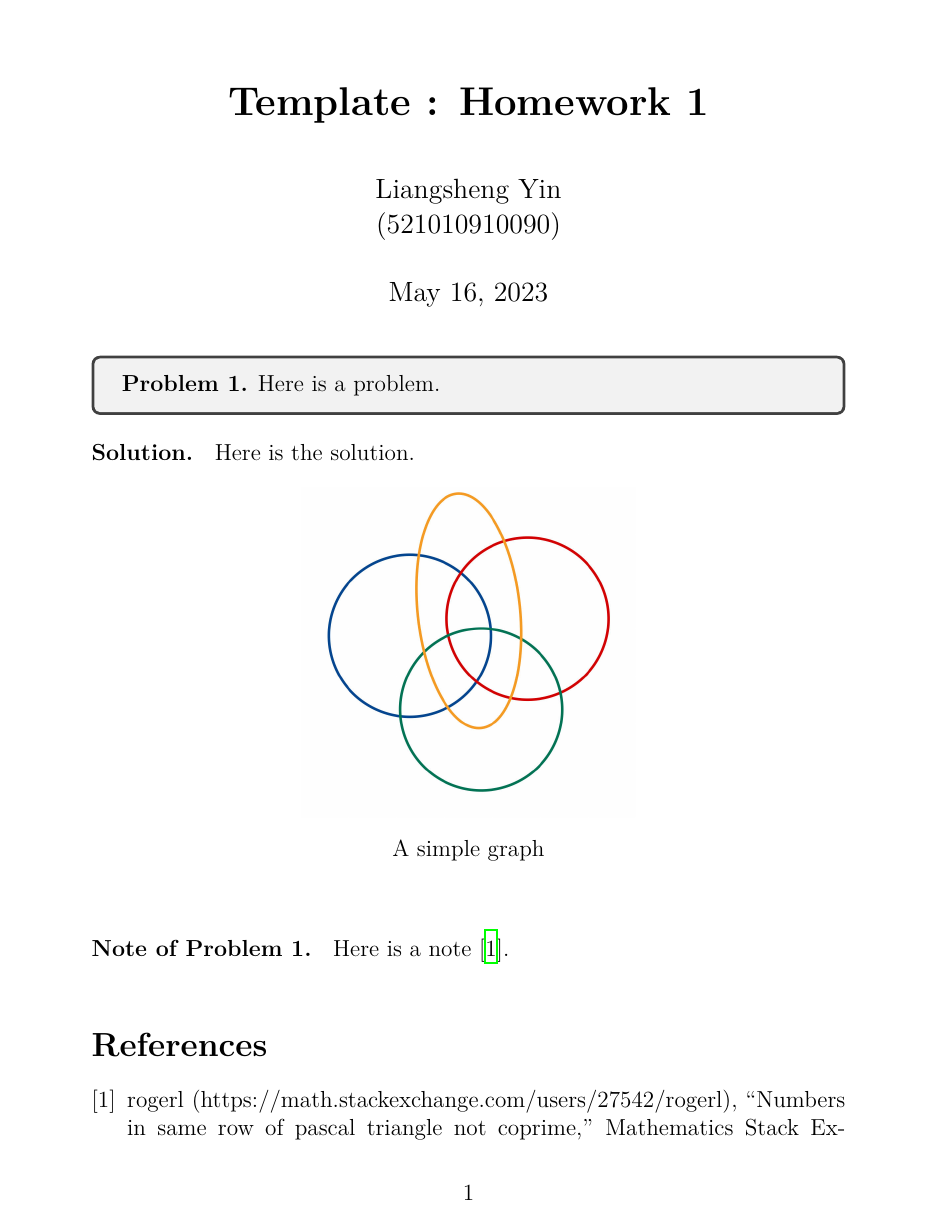
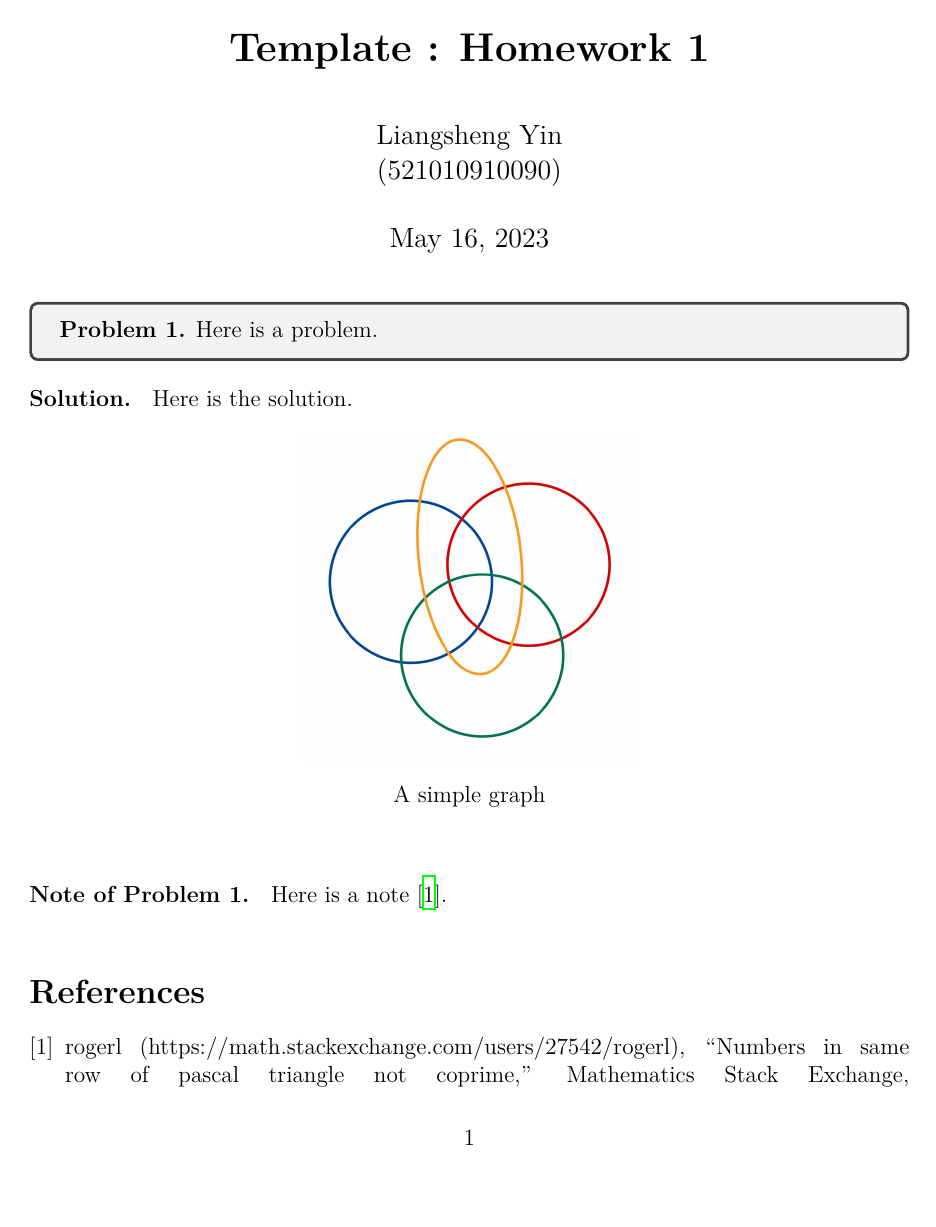
Before and after one commit to hnyls2002/Latex-Template, a LaTeX document (template.tex): page 1 of 2. Compiled offline with XeLaTeX.

Commit message:
adjust the margin width

```diff
--- a/template.tex
+++ b/template.tex
@@ -17,6 +17,7 @@
 \usepackage{tikz} % TikZ graphics
 \usepackage{ctex} % Chinese support
 \usepackage[skip=7pt plus1pt, indent=0pt]{parskip} % paragraph spacing and indentation
+\usepackage[left=2.5cm,right=2.5cm]{geometry}
 
 \CTEXoptions[today=old] % English date format
 
```
Also changed, not shown: template.pdf.
